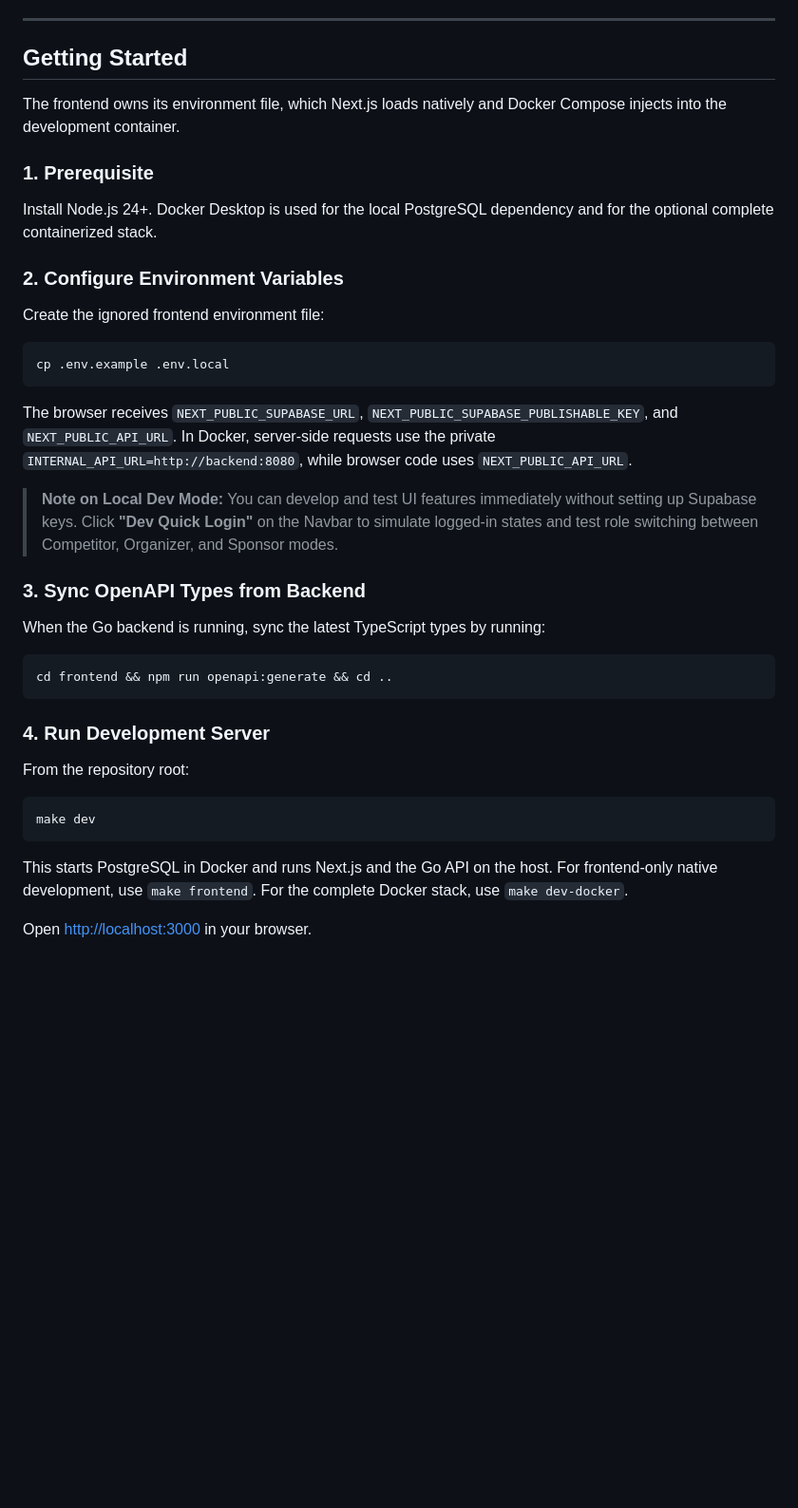
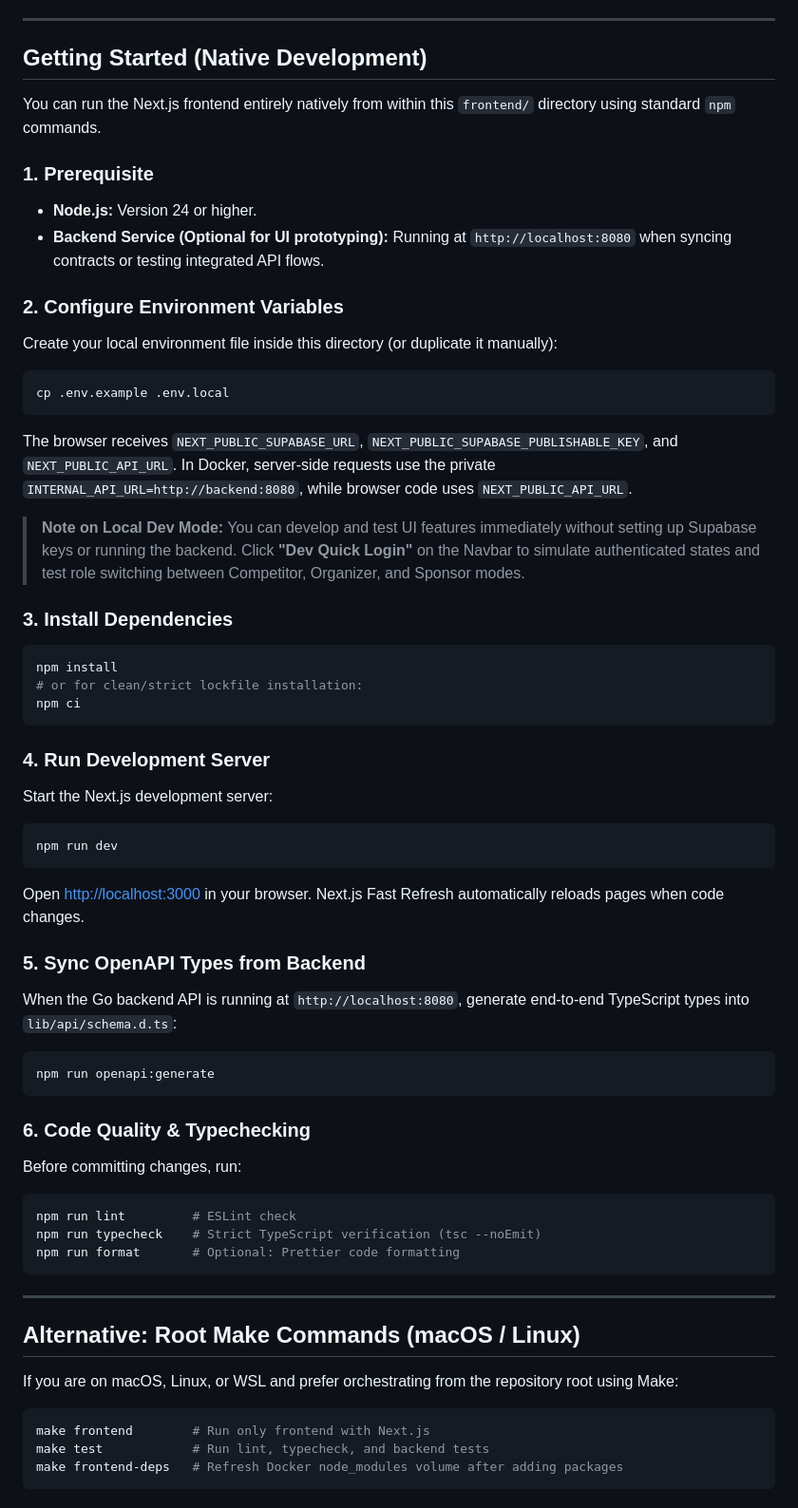
Before and after one commit to moomaideng/eventory, a Markdown page: frontend/README.md, the part around the change. Shown at 95% size. Rendered like a GitHub page; blank space fills up the shorter version.

Commit message:
docs(frontend): document standalone native workflow

````diff
--- a/frontend/README.md
+++ b/frontend/README.md
@@ -108,16 +108,19 @@ Before authoring or refactoring frontend code, consult the embedded skills in `.
 
 ---
 
-## Getting Started
+## Getting Started (Native Development)
 
-The frontend owns its environment file, which Next.js loads natively and Docker Compose injects into the development container.
+You can run the Next.js frontend entirely natively from within this `frontend/` directory using standard `npm` commands.
 
 ### 1. Prerequisite
 
-Install Node.js 24+. Docker Desktop is used for the local PostgreSQL dependency and for the optional complete containerized stack.
+* **Node.js:** Version 24 or higher.
+* **Backend Service (Optional for UI prototyping):** Running at `http://localhost:8080` when syncing contracts or testing integrated API flows.
 
 ### 2. Configure Environment Variables
-Create the ignored frontend environment file:
+
+Create your local environment file inside this directory (or duplicate it manually):
+
 ```bash
 cp .env.example .env.local
 ```
@@ -125,21 +128,52 @@ cp .env.example .env.local
 The browser receives `NEXT_PUBLIC_SUPABASE_URL`, `NEXT_PUBLIC_SUPABASE_PUBLISHABLE_KEY`, and `NEXT_PUBLIC_API_URL`. In Docker, server-side requests use the private `INTERNAL_API_URL=http://backend:8080`, while browser code uses `NEXT_PUBLIC_API_URL`.
 
 > **Note on Local Dev Mode:**
-> You can develop and test UI features immediately without setting up Supabase keys. Click **"Dev Quick Login"** on the Navbar to simulate logged-in states and test role switching between Competitor, Organizer, and Sponsor modes.
+> You can develop and test UI features immediately without setting up Supabase keys or running the backend. Click **"Dev Quick Login"** on the Navbar to simulate authenticated states and test role switching between Competitor, Organizer, and Sponsor modes.
 
-### 3. Sync OpenAPI Types from Backend
-When the Go backend is running, sync the latest TypeScript types by running:
+### 3. Install Dependencies
+
 ```bash
-cd frontend && npm run openapi:generate && cd ..
+npm install
+# or for clean/strict lockfile installation:
+npm ci
 ```
 
 ### 4. Run Development Server
-From the repository root:
+
+Start the Next.js development server:
 
 ```bash
-make dev
+npm run dev
 ```
 
-This starts PostgreSQL in Docker and runs Next.js and the Go API on the host. For frontend-only native development, use `make frontend`. For the complete Docker stack, use `make dev-docker`.
+Open [http://localhost:3000](http://localhost:3000) in your browser. Next.js Fast Refresh automatically reloads pages when code changes.
 
-Open [http://localhost:3000](http://localhost:3000) in your browser.
+### 5. Sync OpenAPI Types from Backend
+
+When the Go backend API is running at `http://localhost:8080`, generate end-to-end TypeScript types into `lib/api/schema.d.ts`:
+
+```bash
+npm run openapi:generate
+```
+
+### 6. Code Quality & Typechecking
+
+Before committing changes, run:
+
+```bash
+npm run lint         # ESLint check
+npm run typecheck    # Strict TypeScript verification (tsc --noEmit)
+npm run format       # Optional: Prettier code formatting
+```
+
+---
+
+## Alternative: Root Make Commands (macOS / Linux)
+
+If you are on macOS, Linux, or WSL and prefer orchestrating from the repository root using Make:
+
+```bash
+make frontend        # Run only frontend with Next.js
+make test            # Run lint, typecheck, and backend tests
+make frontend-deps   # Refresh Docker node_modules volume after adding packages
+```
````
